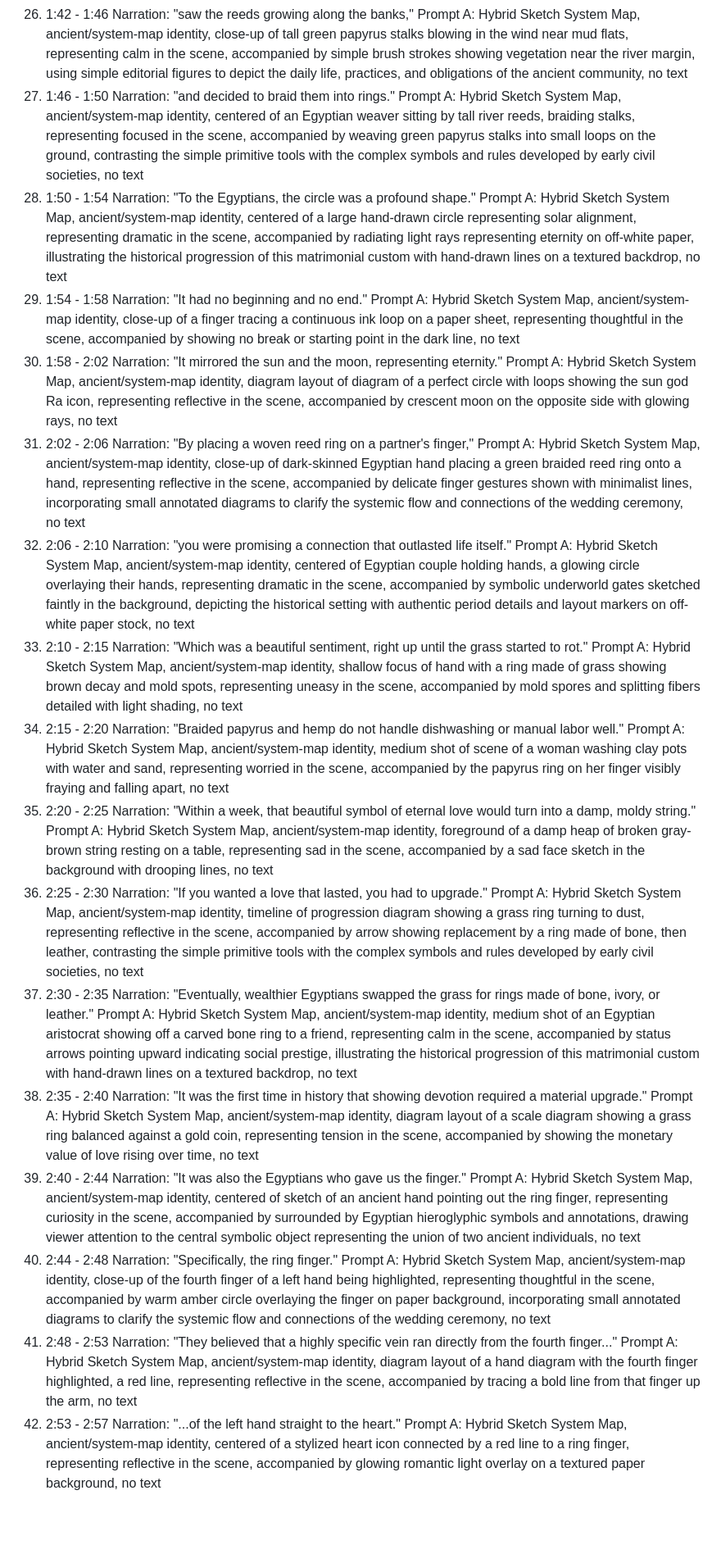
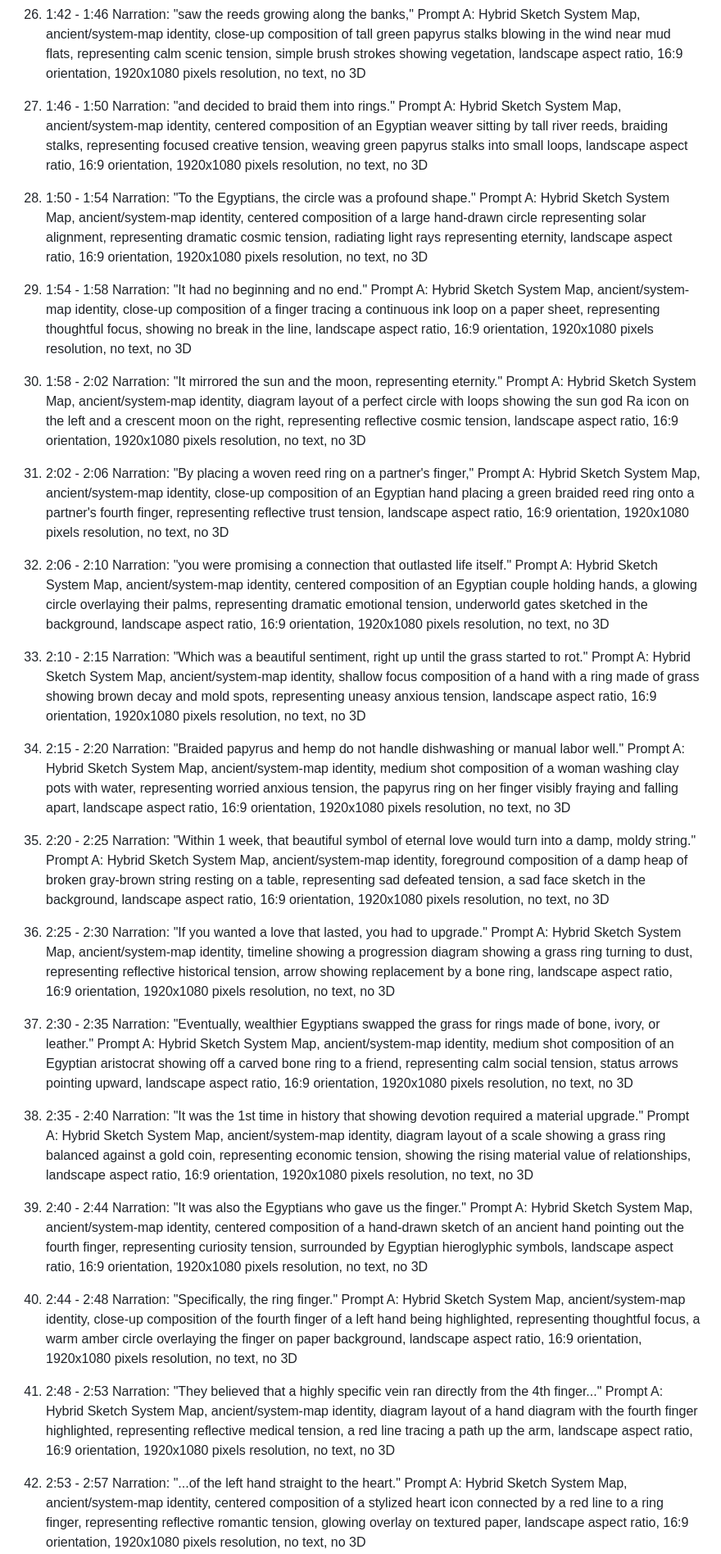
Before and after one commit to Cr8v-Stacks/antigravity-youtube-scrpt-machine, a Markdown page: wedding_rings_production_pack.md, the part around one of its changes. Shown at 82% size. Rendered like a GitHub page; blank space fills up the shorter version.

Commit message:
feat: complete comprehensive audit and update of the Wedding Rings long-form pack to align with all channel standards

```diff
--- a/wedding_rings_production_pack.md
+++ b/wedding_rings_production_pack.md
@@ -266,53 +291,70 @@ Prompt A: Hybrid Sketch System Map, ancient/system-map identity, side view of an
 26. 1:42 - 1:46
 Narration: "saw the reeds growing along the banks,"
-Prompt A: Hybrid Sketch System Map, ancient/system-map identity, close-up of tall green papyrus stalks blowing in the wind near mud flats, representing calm in the scene, accompanied by simple brush strokes showing vegetation near the river margin, using simple editorial figures to depict the daily life, practices, and obligations of the ancient community, no text
+Prompt A: Hybrid Sketch System Map, ancient/system-map identity, close-up composition of tall green papyrus stalks blowing in the wind near mud flats, representing calm scenic tension, simple brush strokes showing vegetation, landscape aspect ratio, 16:9 orientation, 1920x1080 pixels resolution, no text, no 3D
+
 27. 1:46 - 1:50
 Narration: "and decided to braid them into rings."
-Prompt A: Hybrid Sketch System Map, ancient/system-map identity, centered of an Egyptian weaver sitting by tall river reeds, braiding stalks, representing focused in the scene, accompanied by weaving green papyrus stalks into small loops on the ground, contrasting the simple primitive tools with the complex symbols and rules developed by early civil societies, no text
+Prompt A: Hybrid Sketch System Map, ancient/system-map identity, centered composition of an Egyptian weaver sitting by tall river reeds, braiding stalks, representing focused creative tension, weaving green papyrus stalks into small loops, landscape aspect ratio, 16:9 orientation, 1920x1080 pixels resolution, no text, no 3D
+
 28. 1:50 - 1:54
 Narration: "To the Egyptians, the circle was a profound shape."
-Prompt A: Hybrid Sketch System Map, ancient/system-map identity, centered of a large hand-drawn circle representing solar alignment, representing dramatic in the scene, accompanied by radiating light rays representing eternity on off-white paper, illustrating the historical progression of this matrimonial custom with hand-drawn lines on a textured backdrop, no text
+Prompt A: Hybrid Sketch System Map, ancient/system-map identity, centered composition of a large hand-drawn circle representing solar alignment, representing dramatic cosmic tension, radiating light rays representing eternity, landscape aspect ratio, 16:9 orientation, 1920x1080 pixels resolution, no text, no 3D
+
 29. 1:54 - 1:58
 Narration: "It had no beginning and no end."
-Prompt A: Hybrid Sketch System Map, ancient/system-map identity, close-up of a finger tracing a continuous ink loop on a paper sheet, representing thoughtful in the scene, accompanied by showing no break or starting point in the dark line, no text
+Prompt A: Hybrid Sketch System Map, ancient/system-map identity, close-up composition of a finger tracing a continuous ink loop on a paper sheet, representing thoughtful focus, showing no break in the line, landscape aspect ratio, 16:9 orientation, 1920x1080 pixels resolution, no text, no 3D
+
 30. 1:58 - 2:02
 Narration: "It mirrored the sun and the moon, representing eternity."
-Prompt A: Hybrid Sketch System Map, ancient/system-map identity, diagram layout of diagram of a perfect circle with loops showing the sun god Ra icon, representing reflective in the scene, accompanied by crescent moon on the opposite side with glowing rays, no text
+Prompt A: Hybrid Sketch System Map, ancient/system-map identity, diagram layout of a perfect circle with loops showing the sun god Ra icon on the left and a crescent moon on the right, representing reflective cosmic tension, landscape aspect ratio, 16:9 orientation, 1920x1080 pixels resolution, no text, no 3D
+
 31. 2:02 - 2:06
 Narration: "By placing a woven reed ring on a partner's finger,"
-Prompt A: Hybrid Sketch System Map, ancient/system-map identity, close-up of dark-skinned Egyptian hand placing a green braided reed ring onto a hand, representing reflective in the scene, accompanied by delicate finger gestures shown with minimalist lines, incorporating small annotated diagrams to clarify the systemic flow and connections of the wedding ceremony, no text
+Prompt A: Hybrid Sketch System Map, ancient/system-map identity, close-up composition of an Egyptian hand placing a green braided reed ring onto a partner's fourth finger, representing reflective trust tension, landscape aspect ratio, 16:9 orientation, 1920x1080 pixels resolution, no text, no 3D
+
 32. 2:06 - 2:10
 Narration: "you were promising a connection that outlasted life itself."
-Prompt A: Hybrid Sketch System Map, ancient/system-map identity, centered of Egyptian couple holding hands, a glowing circle overlaying their hands, representing dramatic in the scene, accompanied by symbolic underworld gates sketched faintly in the background, depicting the historical setting with authentic period details and layout markers on off-white paper stock, no text
+Prompt A: Hybrid Sketch System Map, ancient/system-map identity, centered composition of an Egyptian couple holding hands, a glowing circle overlaying their palms, representing dramatic emotional tension, underworld gates sketched in the background, landscape aspect ratio, 16:9 orientation, 1920x1080 pixels resolution, no text, no 3D
+
 33. 2:10 - 2:15
 Narration: "Which was a beautiful sentiment, right up until the grass started to rot."
-Prompt A: Hybrid Sketch System Map, ancient/system-map identity, shallow focus of hand with a ring made of grass showing brown decay and mold spots, representing uneasy in the scene, accompanied by mold spores and splitting fibers detailed with light shading, no text
+Prompt A: Hybrid Sketch System Map, ancient/system-map identity, shallow focus composition of a hand with a ring made of grass showing brown decay and mold spots, representing uneasy anxious tension, landscape aspect ratio, 16:9 orientation, 1920x1080 pixels resolution, no text, no 3D
+
 34. 2:15 - 2:20
 Narration: "Braided papyrus and hemp do not handle dishwashing or manual labor well."
-Prompt A: Hybrid Sketch System Map, ancient/system-map identity, medium shot of scene of a woman washing clay pots with water and sand, representing worried in the scene, accompanied by the papyrus ring on her finger visibly fraying and falling apart, no text
+Prompt A: Hybrid Sketch System Map, ancient/system-map identity, medium shot composition of a woman washing clay pots with water, representing worried anxious tension, the papyrus ring on her finger visibly fraying and falling apart, landscape aspect ratio, 16:9 orientation, 1920x1080 pixels resolution, no text, no 3D
+
 35. 2:20 - 2:25
-Narration: "Within a week, that beautiful symbol of eternal love would turn into a damp, moldy string."
-Prompt A: Hybrid Sketch System Map, ancient/system-map identity, foreground of a damp heap of broken gray-brown string resting on a table, representing sad in the scene, accompanied by a sad face sketch in the background with drooping lines, no text
+Narration: "Within 1 week, that beautiful symbol of eternal love would turn into a damp, moldy string."
+Prompt A: Hybrid Sketch System Map, ancient/system-map identity, foreground composition of a damp heap of broken gray-brown string resting on a table, representing sad defeated tension, a sad face sketch in the background, landscape aspect ratio, 16:9 orientation, 1920x1080 pixels resolution, no text, no 3D
+
 36. 2:25 - 2:30
 Narration: "If you wanted a love that lasted, you had to upgrade."
-Prompt A: Hybrid Sketch System Map, ancient/system-map identity, timeline of progression diagram showing a grass ring turning to dust, representing reflective in the scene, accompanied by arrow showing replacement by a ring made of bone, then leather, contrasting the simple primitive tools with the complex symbols and rules developed by early civil societies, no text
+Prompt A: Hybrid Sketch System Map, ancient/system-map identity, timeline showing a progression diagram showing a grass ring turning to dust, representing reflective historical tension, arrow showing replacement by a bone ring, landscape aspect ratio, 16:9 orientation, 1920x1080 pixels resolution, no text, no 3D
+
 37. 2:30 - 2:35
 Narration: "Eventually, wealthier Egyptians swapped the grass for rings made of bone, ivory, or leather."
-Prompt A: Hybrid Sketch System Map, ancient/system-map identity, medium shot of an Egyptian aristocrat showing off a carved bone ring to a friend, representing calm in the scene, accompanied by status arrows pointing upward indicating social prestige, illustrating the historical progression of this matrimonial custom with hand-drawn lines on a textured backdrop, no text
+Prompt A: Hybrid Sketch System Map, ancient/system-map identity, medium shot composition of an Egyptian aristocrat showing off a carved bone ring to a friend, representing calm social tension, status arrows pointing upward, landscape aspect ratio, 16:9 orientation, 1920x1080 pixels resolution, no text, no 3D
+
 38. 2:35 - 2:40
-Narration: "It was the first time in history that showing devotion required a material upgrade."
-Prompt A: Hybrid Sketch System Map, ancient/system-map identity, diagram layout of a scale diagram showing a grass ring balanced against a gold coin, representing tension in the scene, accompanied by showing the monetary value of love rising over time, no text
+Narration: "It was the 1st time in history that showing devotion required a material upgrade."
+Prompt A: Hybrid Sketch System Map, ancient/system-map identity, diagram layout of a scale showing a grass ring balanced against a gold coin, representing economic tension, showing the rising material value of relationships, landscape aspect ratio, 16:9 orientation, 1920x1080 pixels resolution, no text, no 3D
+
 39. 2:40 - 2:44
 Narration: "It was also the Egyptians who gave us the finger."
-Prompt A: Hybrid Sketch System Map, ancient/system-map identity, centered of sketch of an ancient hand pointing out the ring finger, representing curiosity in the scene, accompanied by surrounded by Egyptian hieroglyphic symbols and annotations, drawing viewer attention to the central symbolic object representing the union of two ancient individuals, no text
+Prompt A: Hybrid Sketch System Map, ancient/system-map identity, centered composition of a hand-drawn sketch of an ancient hand pointing out the fourth finger, representing curiosity tension, surrounded by Egyptian hieroglyphic symbols, landscape aspect ratio, 16:9 orientation, 1920x1080 pixels resolution, no text, no 3D
+
 40. 2:44 - 2:48
 Narration: "Specifically, the ring finger."
-Prompt A: Hybrid Sketch System Map, ancient/system-map identity, close-up of the fourth finger of a left hand being highlighted, representing thoughtful in the scene, accompanied by warm amber circle overlaying the finger on paper background, incorporating small annotated diagrams to clarify the systemic flow and connections of the wedding ceremony, no text
+Prompt A: Hybrid Sketch System Map, ancient/system-map identity, close-up composition of the fourth finger of a left hand being highlighted, representing thoughtful focus, a warm amber circle overlaying the finger on paper background, landscape aspect ratio, 16:9 orientation, 1920x1080 pixels resolution, no text, no 3D
+
 41. 2:48 - 2:53
-Narration: "They believed that a highly specific vein ran directly from the fourth finger..."
-Prompt A: Hybrid Sketch System Map, ancient/system-map identity, diagram layout of a hand diagram with the fourth finger highlighted, a red line, representing reflective in the scene, accompanied by tracing a bold line from that finger up the arm, no text
+Narration: "They believed that a highly specific vein ran directly from the 4th finger..."
+Prompt A: Hybrid Sketch System Map, ancient/system-map identity, diagram layout of a hand diagram with the fourth finger highlighted, representing reflective medical tension, a red line tracing a path up the arm, landscape aspect ratio, 16:9 orientation, 1920x1080 pixels resolution, no text, no 3D
+
 42. 2:53 - 2:57
 Narration: "...of the left hand straight to the heart."
-Prompt A: Hybrid Sketch System Map, ancient/system-map identity, centered of a stylized heart icon connected by a red line to a ring finger, representing reflective in the scene, accompanied by glowing romantic light overlay on a textured paper background, no text
+Prompt A: Hybrid Sketch System Map, ancient/system-map identity, centered composition of a stylized heart icon connected by a red line to a ring finger, representing reflective romantic tension, glowing overlay on textured paper, landscape aspect ratio, 16:9 orientation, 1920x1080 pixels resolution, no text, no 3D
+
 43. 2:57 - 3:02
 Narration: "They called it the vena amoris, or the 'vein of love.'"
```
Also changed, not shown: other parts of wedding_rings_production_pack.md (+214 -126 lines).
